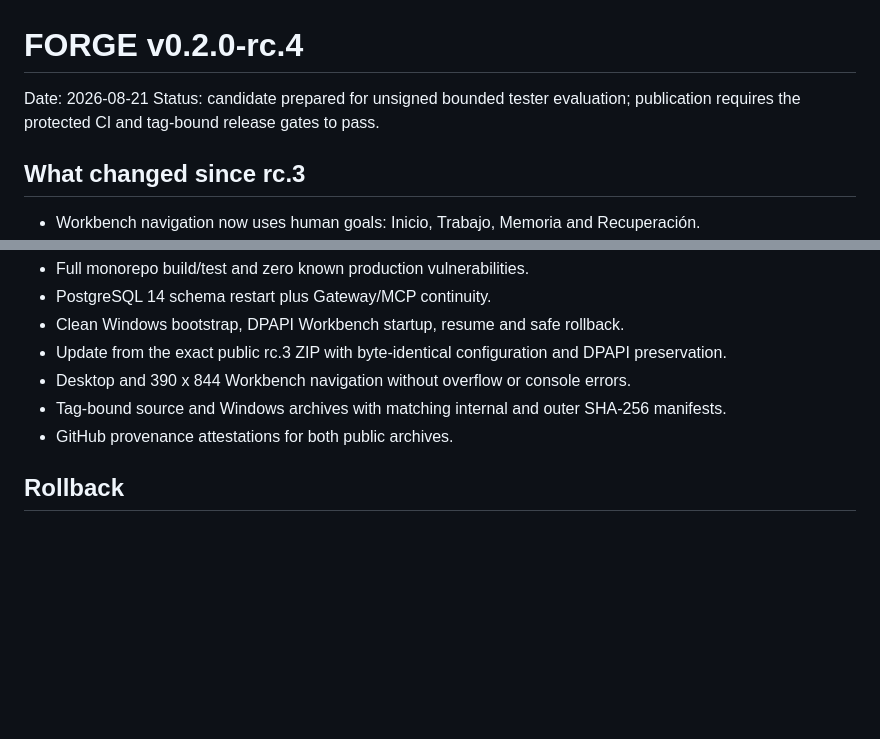
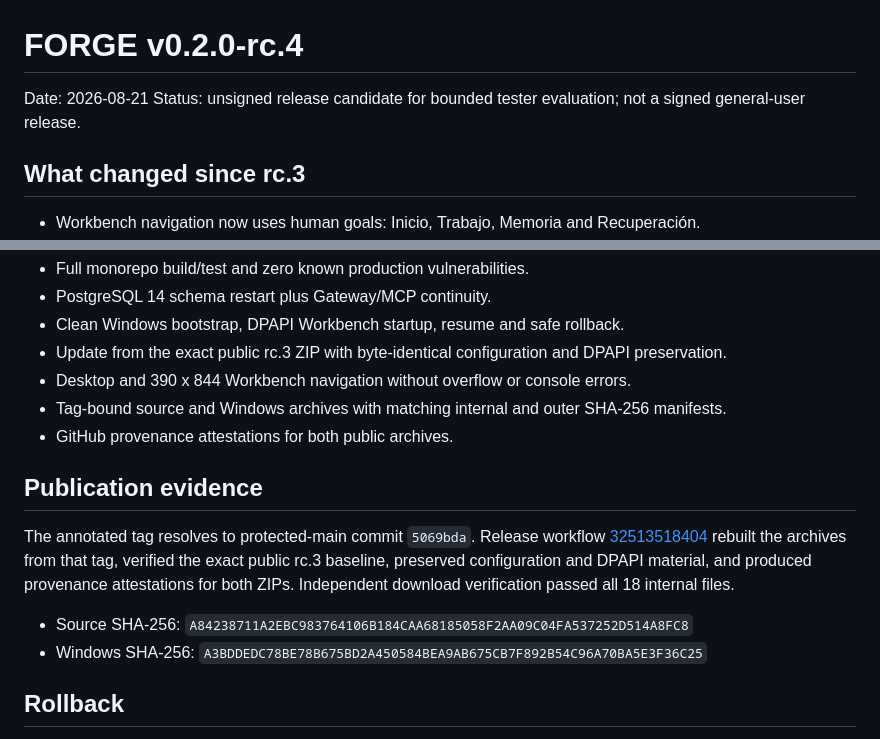
Before and after one commit to ProjForge/Forge, a Markdown page: docs/releases/v0.2.0-rc.4.md, 2 parts joined by grey strips. Drawn GitHub-style; blank space fills up the shorter version.

Commit message:
Record v0.2.0-rc.4 publication evidence (#35)

```diff
--- a/docs/releases/v0.2.0-rc.4.md
+++ b/docs/releases/v0.2.0-rc.4.md
@@ -1,8 +1,8 @@
 # FORGE v0.2.0-rc.4
 
 Date: 2026-08-21
-Status: candidate prepared for unsigned bounded tester evaluation; publication
-requires the protected CI and tag-bound release gates to pass.
+Status: unsigned release candidate for bounded tester evaluation; not a signed
+general-user release.
 
 ## What changed since rc.3
 
@@ -58,6 +58,17 @@ database dumps or recovery material to issue reports.
   SHA-256 manifests.
 - GitHub provenance attestations for both public archives.
 
+## Publication evidence
+
+The annotated tag resolves to protected-main commit `5069bda`. Release workflow
+[32513518404](https://github.com/ProjForge/Forge/actions/runs/32513518404)
+rebuilt the archives from that tag, verified the exact public rc.3 baseline,
+preserved configuration and DPAPI material, and produced provenance attestations
+for both ZIPs. Independent download verification passed all 18 internal files.
+
+- Source SHA-256: `A84238711A2EBC983764106B184CAA68185058F2AA09C04FA537252D514A8FC8`
+- Windows SHA-256: `A3BDDEDC78BE78B675BD2A450584BEA9AB675CB7F892B54C96A70BA5E3F36C25`
+
 ## Rollback
 
 Withdraw rc.4 and direct testers to rc.3. Preserve the database and shared user
```
Also changed, not shown: docs/CORE-COMPLETE-GATE.md (+3 -3 lines).
